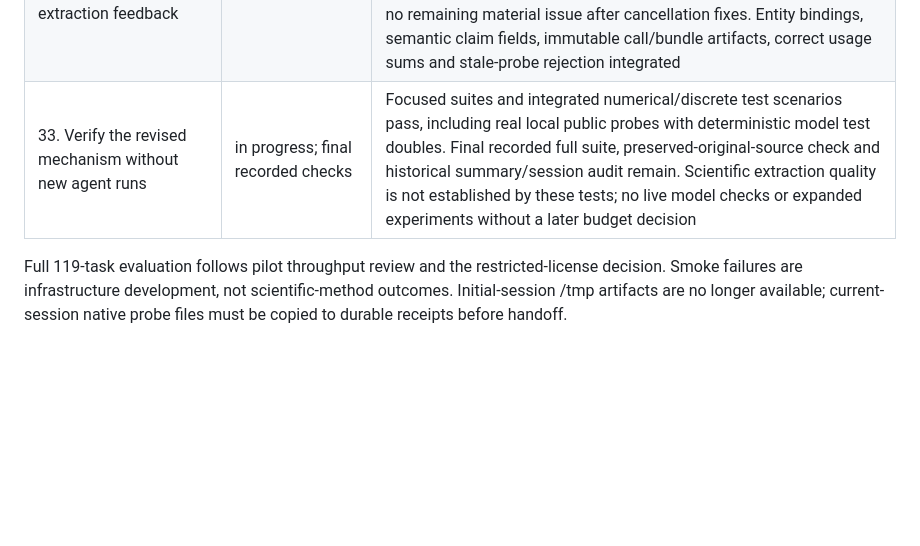
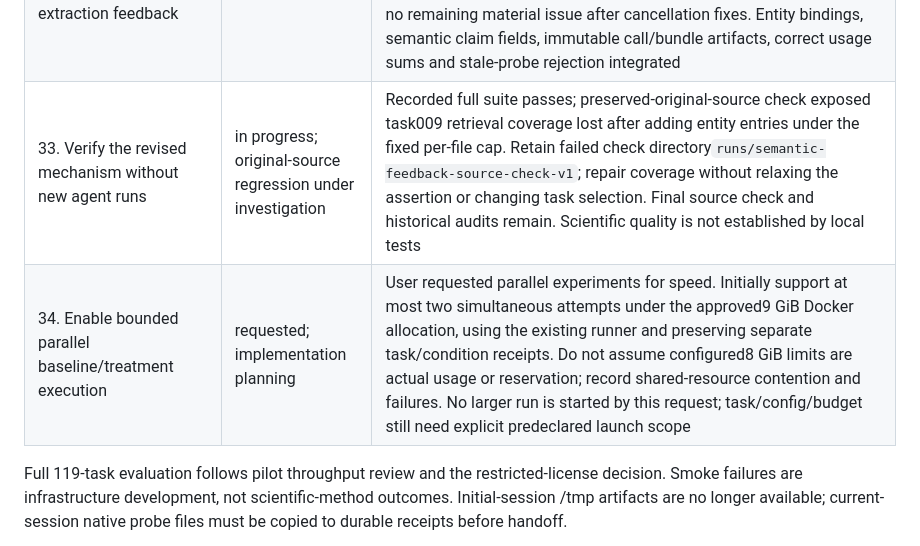
Before and after one commit to rajarshighoshal/computation-boundary-evidence, a Markdown page: WORK_LOG.md, the part around the change. Drawn GitHub-style; blank space fills up the shorter version.

Commit message:
Record source-coverage regression and parallel execution scope

```diff
--- a/WORK_LOG.md
+++ b/WORK_LOG.md
@@ -36,7 +36,8 @@ Canonical live ledger. Approved plan: `RESEARCH_PLAN.md`. Only the primary agent
 | 30. Propose a bounded scientific-extractor revision | complete; user approved implementation | `docs/EXTRACTOR_SEMANTIC_REVISION_PROPOSAL.md` distinguishes already-present annotation/probe fields from proposed entity binding, applicability/discriminating checks and one bounded correction loop. User said to proceed; this authorizes implementation and no-model verification, not new benchmark-agent experiments |
 | 31. Freeze revision interfaces and isolate implementation | complete | Planning checkpoint`9230e3a`; isolated binding, feedback and accounting worktrees under`.cache/worktrees/semantic-*-v1`. Ownership disjoint; root owns prompts/docs/integration. Nested`model_calls` and draft/revision artifact names agreed. User PDF, prior outcomes, native read-only extraction, standard repair and total allowances preserved |
 | 32. Implement and integrate scientific extraction feedback | complete | Binding and accounting workers integrated as`541847f`/`e58d74a`; feedback and bounded SDK cleanup as`8722bbf`/`8125a24`. Root added domain-neutral draft/revision prompts, repair probe guidance and sticky fatal-state propagation. Independent runtime review found no remaining material issue after cancellation fixes. Entity bindings, semantic claim fields, immutable call/bundle artifacts, correct usage sums and stale-probe rejection integrated |
-| 33. Verify the revised mechanism without new agent runs | in progress; final recorded checks | Focused suites and integrated numerical/discrete test scenarios pass, including real local public probes with deterministic model test doubles. Final recorded full suite, preserved-original-source check and historical summary/session audit remain. Scientific extraction quality is not established by these tests; no live model checks or expanded experiments without a later budget decision |
+| 33. Verify the revised mechanism without new agent runs | in progress; original-source regression under investigation | Recorded full suite passes; preserved-original-source check exposed task009 retrieval coverage lost after adding entity entries under the fixed per-file cap. Retain failed check directory`runs/semantic-feedback-source-check-v1`; repair coverage without relaxing the assertion or changing task selection. Final source check and historical audits remain. Scientific quality is not established by local tests |
+| 34. Enable bounded parallel baseline/treatment execution | requested; implementation planning | User requested parallel experiments for speed. Initially support at most two simultaneous attempts under the approved9 GiB Docker allocation, using the existing runner and preserving separate task/condition receipts. Do not assume configured8 GiB limits are actual usage or reservation; record shared-resource contention and failures. No larger run is started by this request; task/config/budget still need explicit predeclared launch scope |
 
 Full 119-task evaluation follows pilot throughput review and the restricted-license decision. Smoke failures are infrastructure development, not scientific-method outcomes. Initial-session /tmp artifacts are no longer available; current-session native probe files must be copied to durable receipts before handoff.
 
```
